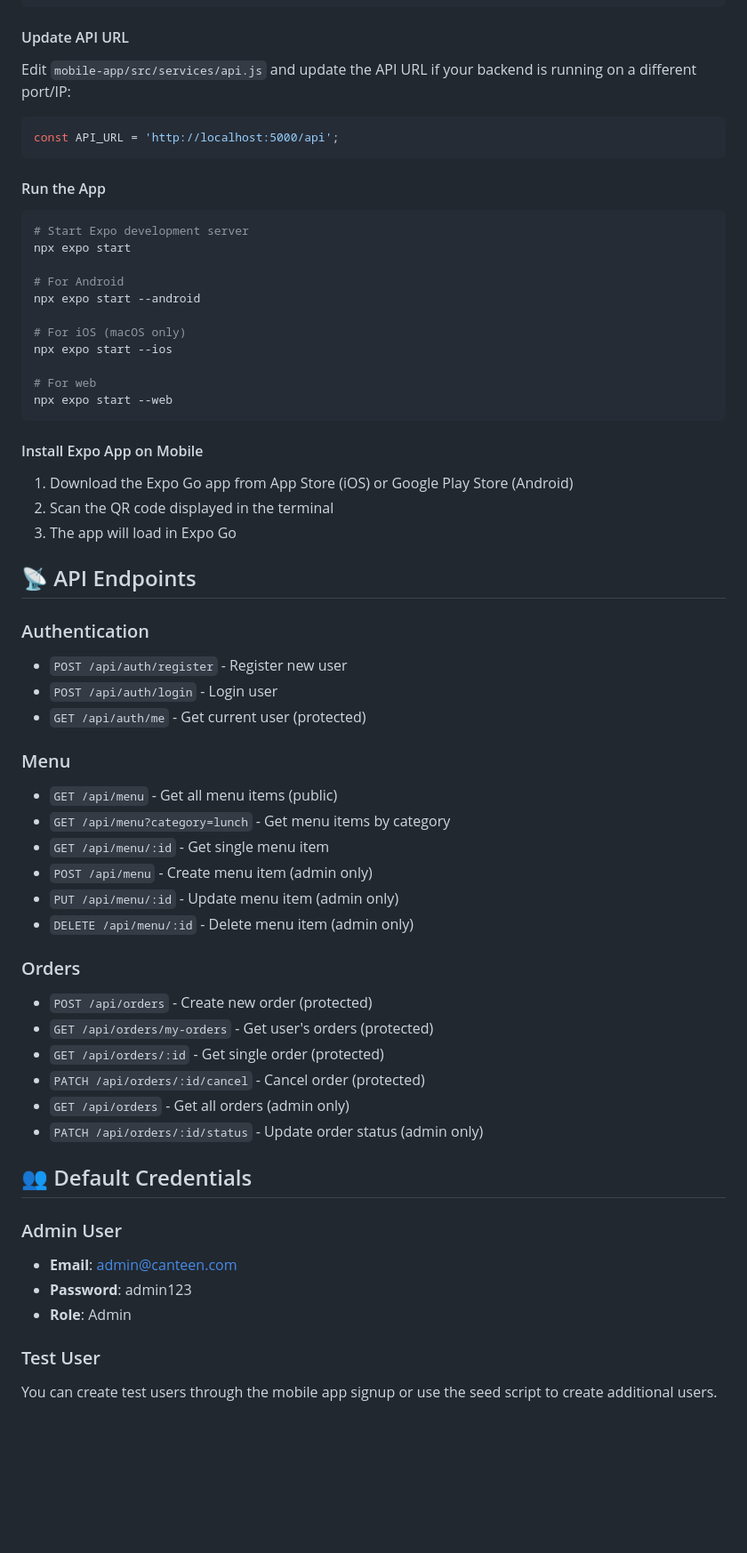
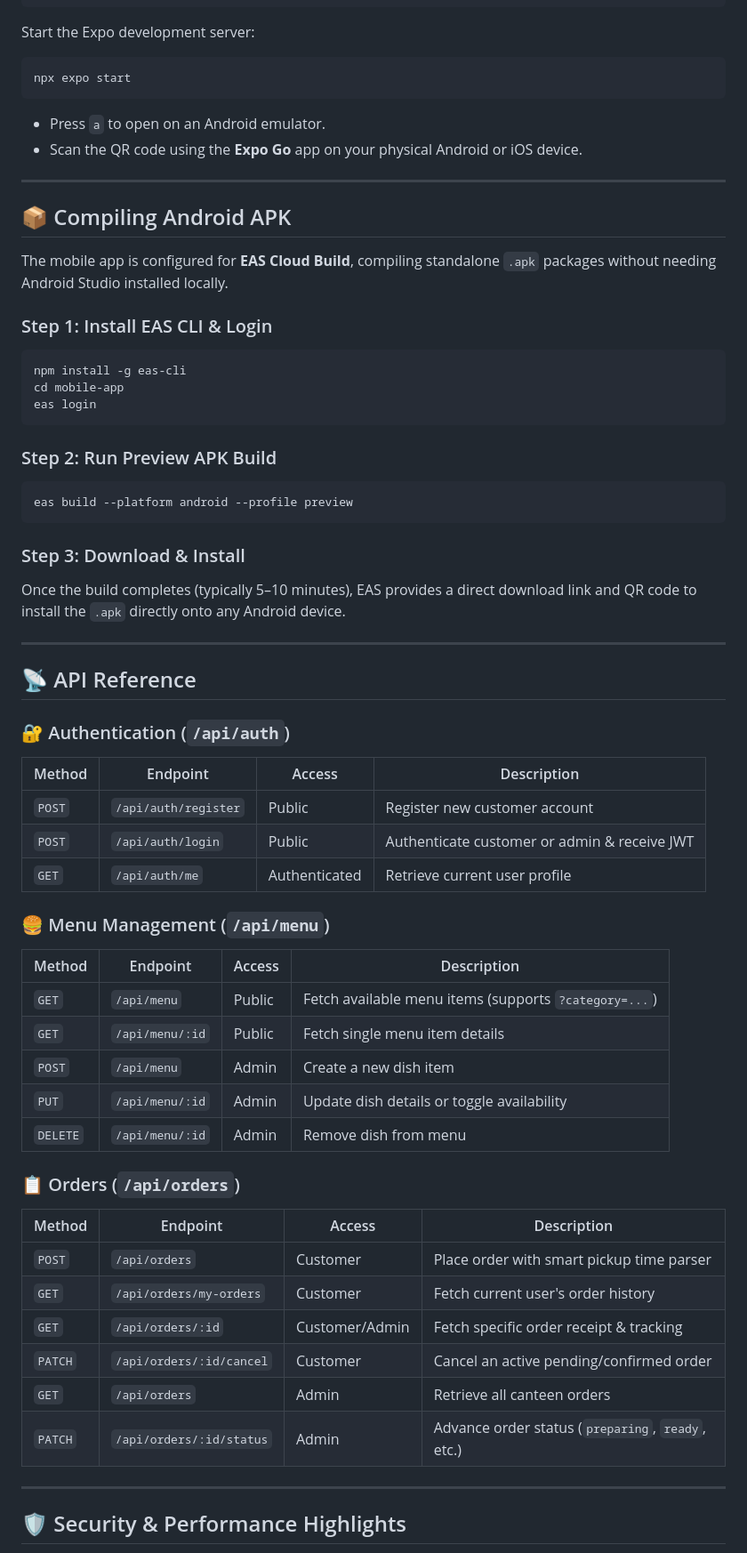
Before and after one commit to rajhackss/canteen-app, a Markdown page: README.md, the part around one of its changes. Shown at 89% size. GitHub-like rendering; blank space fills up the shorter version.

Commit message:
docs: comprehensive update to README.md with live deployment, in-app admin, and build steps

````diff
--- a/README.md
+++ b/README.md
@@ -177,63 +172,65 @@ cd mobile-app
 npm install
 ```
 
-#### Update API URL
-Edit `mobile-app/src/services/api.js` and update the API URL if your backend is running on a different port/IP:
+Start the Expo development server:
+```bash
+npx expo start
+```
+- Press `a` to open on an Android emulator.
+- Scan the QR code using the **Expo Go** app on your physical Android or iOS device.
 
-```javascript
-const API_URL = 'http://localhost:5000/api';
+---
+
+## 📦 Compiling Android APK
+
+The mobile app is configured for **EAS Cloud Build**, compiling standalone `.apk` packages without needing Android Studio installed locally.
+
+### Step 1: Install EAS CLI & Login
+```bash
+npm install -g eas-cli
+cd mobile-app
+eas login
 ```
 
-#### Run the App
+### Step 2: Run Preview APK Build
 ```bash
-# Start Expo development server
-npx expo start
-
-# For Android
-npx expo start --android
-
-# For iOS (macOS only)
-npx expo start --ios
-
-# For web
-npx expo start --web
+eas build --platform android --profile preview
 ```
 
-#### Install Expo App on Mobile
-1. Download the Expo Go app from App Store (iOS) or Google Play Store (Android)
-2. Scan the QR code displayed in the terminal
-3. The app will load in Expo Go
+### Step 3: Download & Install
+Once the build completes (typically 5–10 minutes), EAS provides a direct download link and QR code to install the `.apk` directly onto any Android device.
 
-## 📡 API Endpoints
+---
 
-### Authentication
-- `POST /api/auth/register` - Register new user
-- `POST /api/auth/login` - Login user
-- `GET /api/auth/me` - Get current user (protected)
+## 📡 API Reference
 
-### Menu
-- `GET /api/menu` - Get all menu items (public)
-- `GET /api/menu?category=lunch` - Get menu items by category
-- `GET /api/menu/:id` - Get single menu item
-- `POST /api/menu` - Create menu item (admin only)
-- `PUT /api/menu/:id` - Update menu item (admin only)
-- `DELETE /api/menu/:id` - Delete menu item (admin only)
+### 🔐 Authentication (`/api/auth`)
+| Method | Endpoint | Access | Description |
+|---|---|---|---|
+| `POST` | `/api/auth/register` | Public | Register new customer account |
+| `POST` | `/api/auth/login` | Public | Authenticate customer or admin & receive JWT |
+| `GET` | `/api/auth/me` | Authenticated | Retrieve current user profile |
 
-### Orders
-- `POST /api/orders` - Create new order (protected)
-- `GET /api/orders/my-orders` - Get user's orders (protected)
-- `GET /api/orders/:id` - Get single order (protected)
-- `PATCH /api/orders/:id/cancel` - Cancel order (protected)
-- `GET /api/orders` - Get all orders (admin only)
-- `PATCH /api/orders/:id/status` - Update order status (admin only)
+### 🍔 Menu Management (`/api/menu`)
+| Method | Endpoint | Access | Description |
+|---|---|---|---|
+| `GET` | `/api/menu` | Public | Fetch available menu items (supports `?category=...`) |
+| `GET` | `/api/menu/:id` | Public | Fetch single menu item details |
+| `POST` | `/api/menu` | Admin | Create a new dish item |
+| `PUT` | `/api/menu/:id` | Admin | Update dish details or toggle availability |
+| `DELETE` | `/api/menu/:id` | Admin | Remove dish from menu |
 
-## 👥 Default Credentials
+### 📋 Orders (`/api/orders`)
+| Method | Endpoint | Access | Description |
+|---|---|---|---|
+| `POST` | `/api/orders` | Customer | Place order with smart pickup time parser |
+| `GET` | `/api/orders/my-orders` | Customer | Fetch current user's order history |
+| `GET` | `/api/orders/:id` | Customer/Admin | Fetch specific order receipt & tracking |
+| `PATCH` | `/api/orders/:id/cancel` | Customer | Cancel an active pending/confirmed order |
+| `GET` | `/api/orders` | Admin | Retrieve all canteen orders |
+| `PATCH` | `/api/orders/:id/status` | Admin | Advance order status (`preparing`, `ready`, etc.) |
 
-### Admin User
-- **Email**: admin@canteen.com
-- **Password**: admin123
-- **Role**: Admin
+---
 
-### Test User
-You can create test users through the mobile app signup or use the seed script to create additional users.
+## 🛡️ Security & Performance Highlights
 
````
Also changed, not shown: other parts of README.md (+140 -228 lines).
